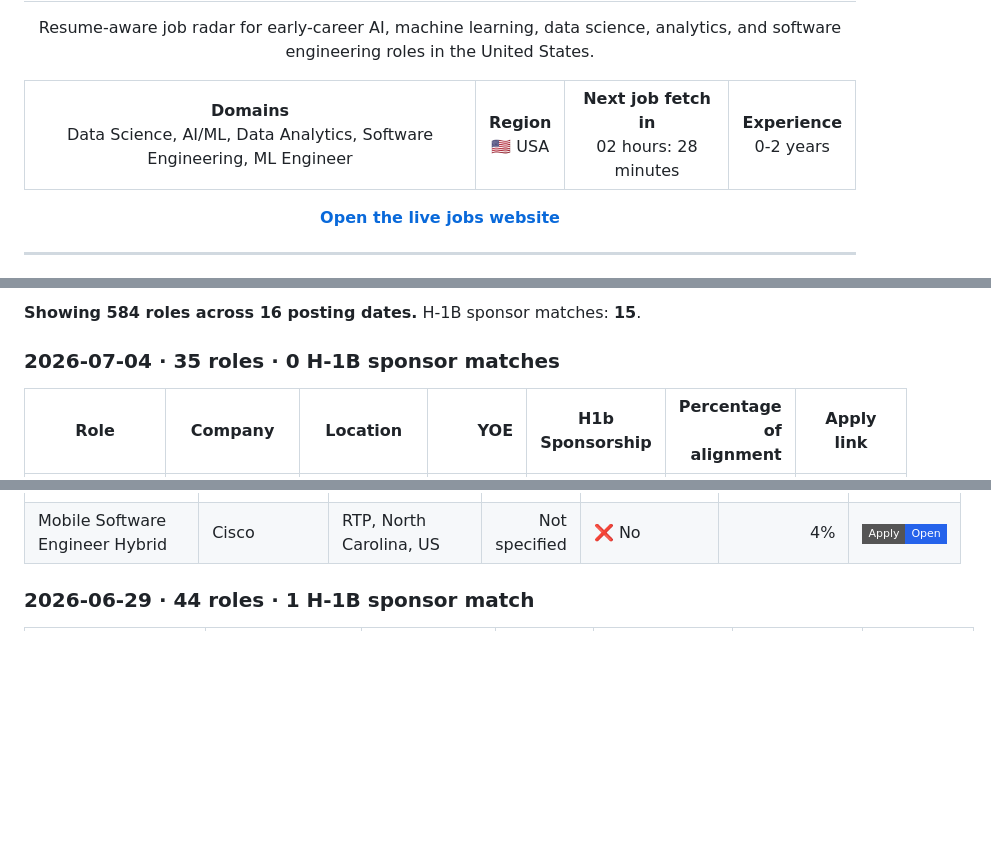
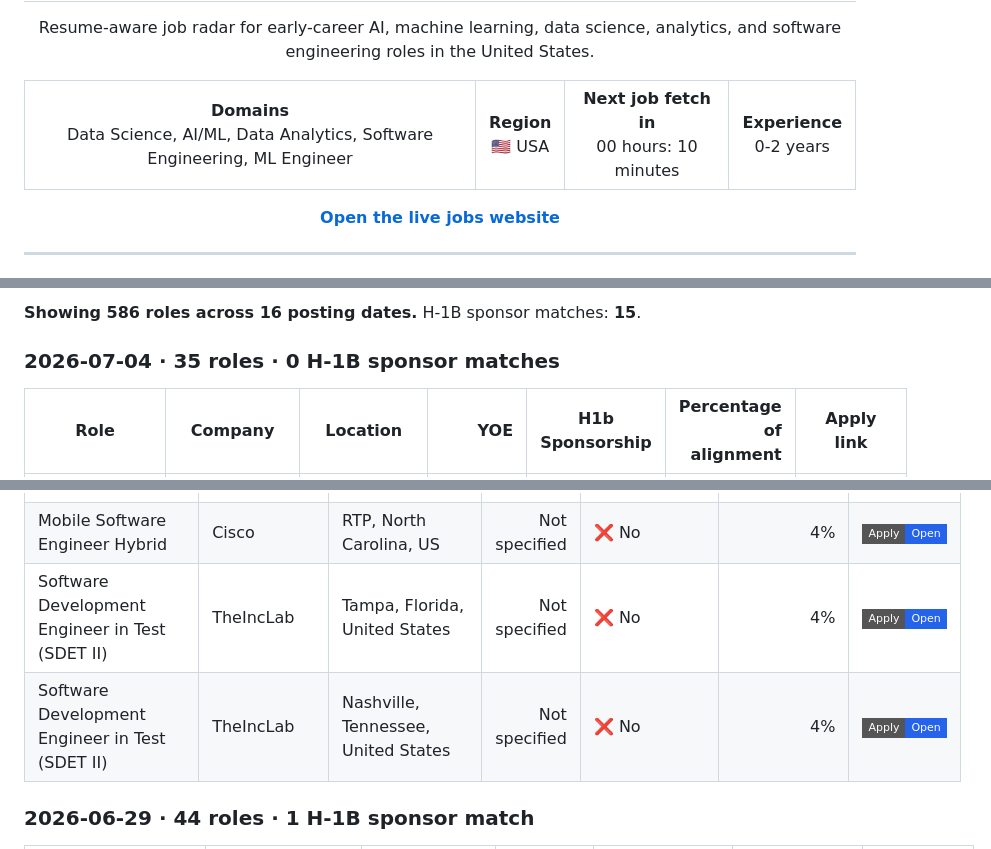
Before and after one commit to venkatsubash2003/Jobs4Me_Live, a Markdown page: README.md, 3 parts joined by grey strips. Rendered like a GitHub page; badges without logos; blank space fills up the shorter version.

Commit message:
Update matching jobs

```diff
--- a/README.md
+++ b/README.md
@@ -13,7 +13,7 @@
   <tr>
     <td align="center"><strong>Domains</strong><br>Data Science, AI/ML, Data Analytics, Software Engineering, ML Engineer</td>
     <td align="center"><strong>Region</strong><br>🇺🇸 USA</td>
-    <td align="center"><strong>Next job fetch in</strong><br>02 hours: 28 minutes</td>
+    <td align="center"><strong>Next job fetch in</strong><br>00 hours: 10 minutes</td>
     <td align="center"><strong>Experience</strong><br>0-2 years</td>
   </tr>
 </table>
@@ -76,5 +76,5 @@ _Last updated: 2026-07-05 09:32 UTC_
 
-**Showing 584 roles across 16 posting dates.** H-1B sponsor matches: **15**.
+**Showing 586 roles across 16 posting dates.** H-1B sponsor matches: **15**.
 
 ### 2026-07-04 · 35 roles · 0 H-1B sponsor matches
 
@@ -348,6 +348,8 @@ _Last updated: 2026-07-05 09:32 UTC_
 | AI Platform Security Engineer Hybrid | Cisco | RTP North Carolina US | Not specified | ❌ No | 4% | <a href="https://cisco.wd5.myworkdayjobs.com/en-US/cisco_careers/job/RTP-North-Carolina-US/AI-Platform-Security-Engineer-Hybrid_2018214-1"><img alt="Apply" src="https://img.shields.io/badge/Apply-Open-2563eb?style=flat-square"></a> |
 | Mainframe Systems Engineer | Regions | Hoover, AL - Riverchase Operations Center (Birmingham, AL) | Not specified | ❌ No | 4% | <a href="https://regions.wd5.myworkdayjobs.com/en-US/regions_careers/job/Hoover-AL---Riverchase-Operations-Center-Birmingham-AL/Mainframe-Systems-Engineer_R103879"><img alt="Apply" src="https://img.shields.io/badge/Apply-Open-2563eb?style=flat-square"></a> |
 | Mobile Software Engineer Hybrid | Cisco | RTP, North Carolina, US | Not specified | ❌ No | 4% | <a href="https://cisco.wd5.myworkdayjobs.com/en-US/cisco_careers/job/RTP-North-Carolina-US/Mobile-Software-Engineer-Hybrid_2018217-1"><img alt="Apply" src="https://img.shields.io/badge/Apply-Open-2563eb?style=flat-square"></a> |
+| Software Development Engineer in Test (SDET II) | TheIncLab | Tampa, Florida, United States | Not specified | ❌ No | 4% | <a href="https://jobs.workable.com/view/2vQxxdPLHmRz2trj2UF9DL/hybrid-software-development-engineer-in-test-(sdet-ii)-in-tampa-at-theinclab"><img alt="Apply" src="https://img.shields.io/badge/Apply-Open-2563eb?style=flat-square"></a> |
+| Software Development Engineer in Test (SDET II) | TheIncLab | Nashville, Tennessee, United States | Not specified | ❌ No | 4% | <a href="https://jobs.workable.com/view/3mwfae8fZaHdQHJ1qN3BGH/hybrid-software-development-engineer-in-test-(sdet-ii)-in-nashville-at-theinclab"><img alt="Apply" src="https://img.shields.io/badge/Apply-Open-2563eb?style=flat-square"></a> |
 
 ### 2026-06-29 · 44 roles · 1 H-1B sponsor match
 
```
Also changed, not shown: other parts of README.md (+2 -2 lines).
